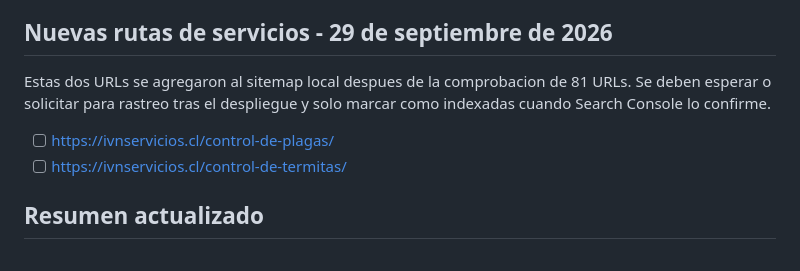
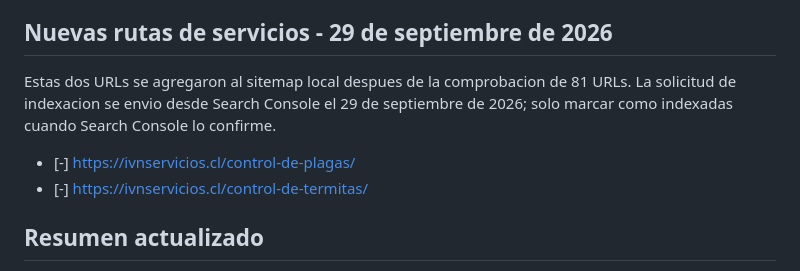
Before and after one commit to ivnservicios/ivn-control-plagas, a Markdown page: historial-indexacion-ivn.md, the part around the change. Drawn GitHub-style.

Commit message:
Registrar solicitudes de indexacion enviadas

```diff
--- a/historial-indexacion-ivn.md
+++ b/historial-indexacion-ivn.md
@@ -23,10 +23,10 @@ No se solicitaron nuevas indexaciones. Los estados reflejan el ultimo informe di
 
 ## Nuevas rutas de servicios - 29 de septiembre de 2026
 
-Estas dos URLs se agregaron al sitemap local despues de la comprobacion de 81 URLs. Se deben esperar o solicitar para rastreo tras el despliegue y solo marcar como indexadas cuando Search Console lo confirme.
+Estas dos URLs se agregaron al sitemap local despues de la comprobacion de 81 URLs. La solicitud de indexacion se envio desde Search Console el 29 de septiembre de 2026; solo marcar como indexadas cuando Search Console lo confirme.
 
-- [ ] https://ivnservicios.cl/control-de-plagas/
-- [ ] https://ivnservicios.cl/control-de-termitas/
+- [-] https://ivnservicios.cl/control-de-plagas/
+- [-] https://ivnservicios.cl/control-de-termitas/
 
 ## Resumen actualizado
 
```
